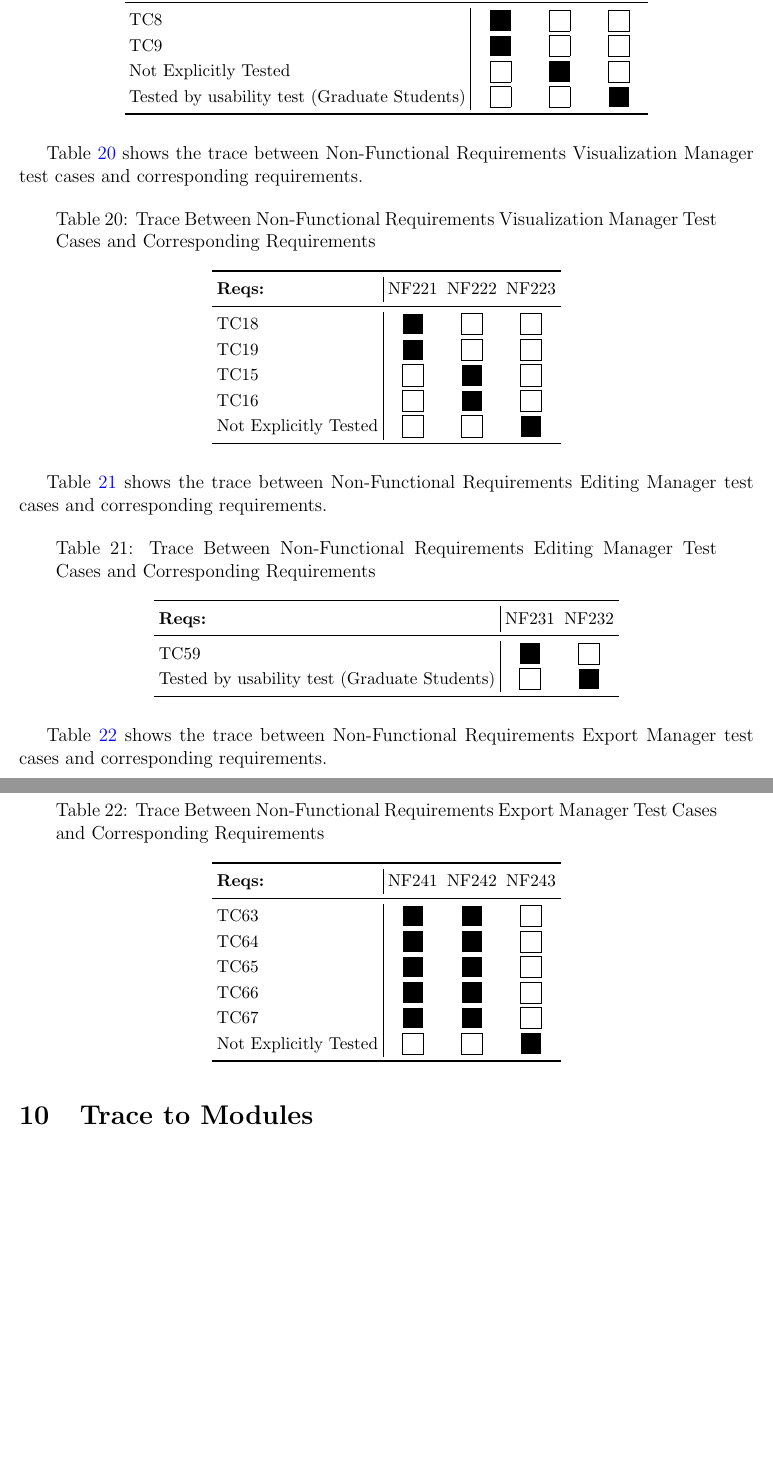
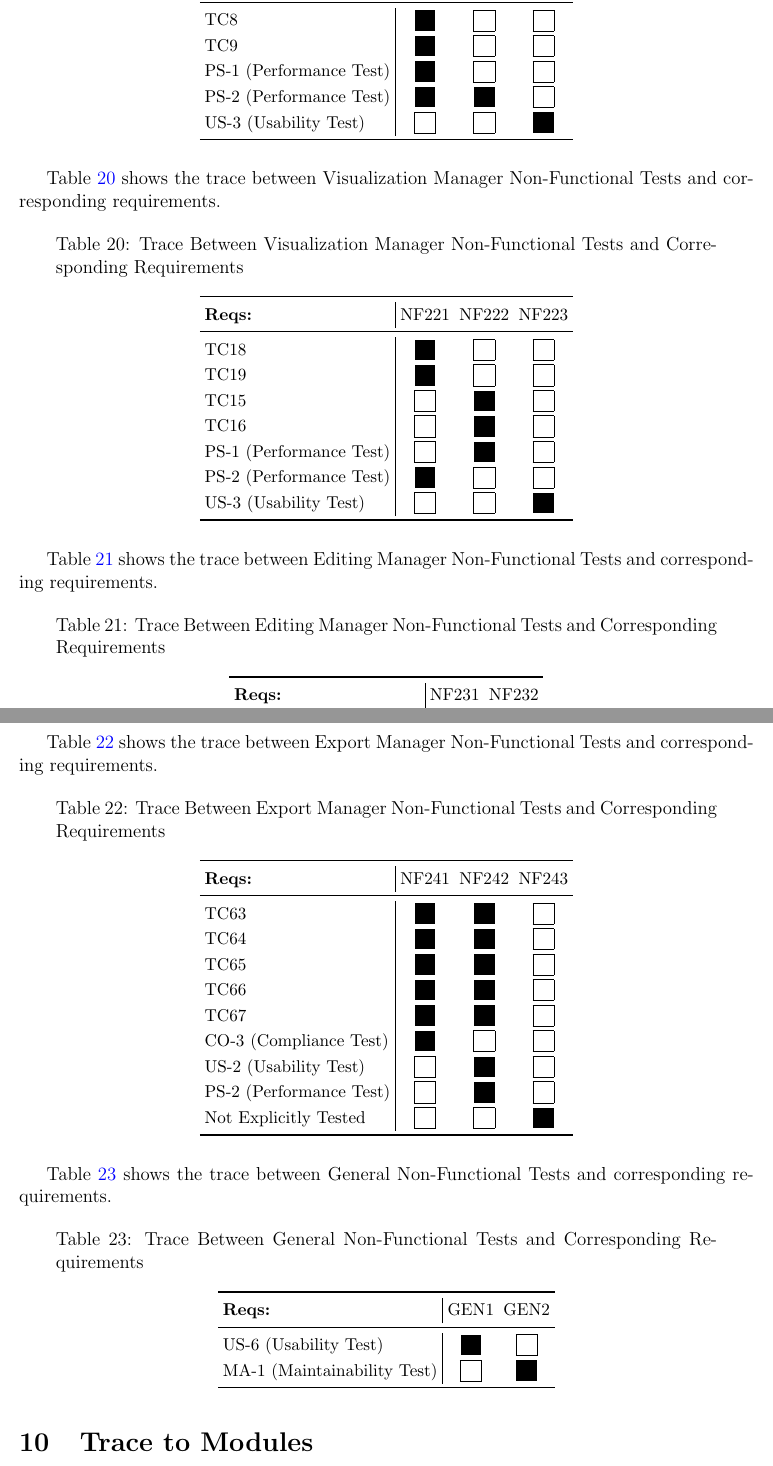
Before and after one commit to OmarHassanAdelhamid/Five-of-a-Kind-capstone-project-, a LaTeX document (docs/VnVReport/VnVReport.tex): two parts of pages 41 and 42 of 50, joined at a grey line, cut so that both start at the same text, the shorter picture padded with empty space. Compiled offline with pdfLaTeX.

Commit message:
Update NFR tracability

```diff
--- a/docs/VnVReport/VnVReport.tex
+++ b/docs/VnVReport/VnVReport.tex
@@ -1110,18 +1110,19 @@ Table~\ref{tab:report-nft-import} shows the trace between Non-Functional Require
 \midrule
 TC8 & \xbox & \obox & \obox \\
 TC9 & \xbox & \obox & \obox \\
-Not Explicitly Tested & \obox & \xbox & \obox \\
-Tested by usability test (Graduate Students) & \obox & \obox & \xbox \\
+PS-1 (Performance Test) & \xbox & \obox & \obox \\
+PS-2 (Performance Test) & \xbox & \xbox & \obox \\
+US-3 (Usability Test) & \obox & \obox & \xbox \\
 \bottomrule
 \end{tabular}
 \end{table}
 
-Table~\ref{tab:report-nft-viz} shows the trace between Non-Functional Requirements Visualization Manager test cases and corresponding requirements.
+Table~\ref{tab:report-nft-viz} shows the trace between Visualization Manager Non-Functional Tests and corresponding requirements.
 
 
 \begin{table}[H]
 \centering
-\caption{Trace Between Non-Functional Requirements Visualization Manager Test Cases and Corresponding Requirements}
+\caption{Trace Between Visualization Manager Non-Functional Tests and Corresponding Requirements}
 \label{tab:report-nft-viz}
 \small
 \setlength{\tabcolsep}{3pt}
@@ -1134,16 +1135,18 @@ TC18 & \xbox & \obox & \obox \\
 TC19 & \xbox & \obox & \obox \\
 TC15 & \obox & \xbox & \obox \\
 TC16 & \obox & \xbox & \obox \\
-Not Explicitly Tested & \obox & \obox & \xbox \\
+PS-1 (Performance Test) & \obox & \xbox & \obox \\
+PS-2 (Performance Test) & \xbox & \obox & \obox \\
+US-3 (Usability Test) & \obox & \obox & \xbox \\
 \bottomrule
 \end{tabular}
 \end{table}
 
-Table~\ref{tab:report-nft-edit} shows the trace between Non-Functional Requirements Editing Manager test cases and corresponding requirements.
+Table~\ref{tab:report-nft-edit} shows the trace between Editing Manager Non-Functional Tests and corresponding requirements.
 
 \begin{table}[H]
 \centering
-\caption{Trace Between Non-Functional Requirements Editing Manager Test Cases and Corresponding Requirements}
+\caption{Trace Between Editing Manager Non-Functional Tests and Corresponding Requirements}
 \label{tab:report-nft-edit}
 \small
 \setlength{\tabcolsep}{3pt}
@@ -1153,16 +1156,17 @@ Table~\ref{tab:report-nft-edit} shows the trace between Non-Functional Requireme
 & NF231 & NF232 \\
 \midrule
 TC59 & \xbox & \obox \\
-Tested by usability test (Graduate Students) & \obox & \xbox \\
+US-3 (Usability Test) & \xbox & \obox \\
+PS-2 (Performance Test) & \obox & \xbox \\
 \bottomrule
 \end{tabular}
 \end{table}
 
-Table~\ref{tab:report-nft-export} shows the trace between Non-Functional Requirements Export Manager test cases and corresponding requirements.
+Table~\ref{tab:report-nft-export} shows the trace between Export Manager Non-Functional Tests and corresponding requirements.
 
 \begin{table}[H]
 \centering
-\caption{Trace Between Non-Functional Requirements Export Manager Test Cases and Corresponding Requirements}
+\caption{Trace Between Export Manager Non-Functional Tests and Corresponding Requirements}
 \label{tab:report-nft-export}
 \small
 \setlength{\tabcolsep}{3pt}
@@ -1176,7 +1180,29 @@ TC64 & \xbox & \xbox & \obox \\
 TC65 & \xbox & \xbox & \obox \\
 TC66 & \xbox & \xbox & \obox \\
 TC67 & \xbox & \xbox & \obox \\
+CO-3 (Compliance Test) & \xbox & \obox & \obox \\
+US-2 (Usability Test) & \obox & \xbox & \obox \\
+PS-2 (Performance Test) & \obox & \xbox & \obox \\
 Not Explicitly Tested & \obox & \obox & \xbox \\
+\bottomrule
+\end{tabular}
+\end{table}
+
+Table~\ref{tab:report-nft-gen} shows the trace between General Non-Functional Tests and corresponding requirements.
+
+\begin{table}[H]
+\centering
+\caption{Trace Between General Non-Functional Tests and Corresponding Requirements}
+\label{tab:report-nft-gen}
+\small
+\setlength{\tabcolsep}{3pt}
+\begin{tabular}{l|*{5}{c}}
+\toprule
+\textbf{Reqs:}
+& GEN1 & GEN2 \\
+\midrule
+US-6 (Usability Test) & \xbox & \obox  \\
+MA-1 (Maintainability Test)& \obox & \xbox \\
 \bottomrule
 \end{tabular}
 \end{table}
```
Also changed, not shown: docs/VnVReport/VnVReport.tex (4 more changed lines).
